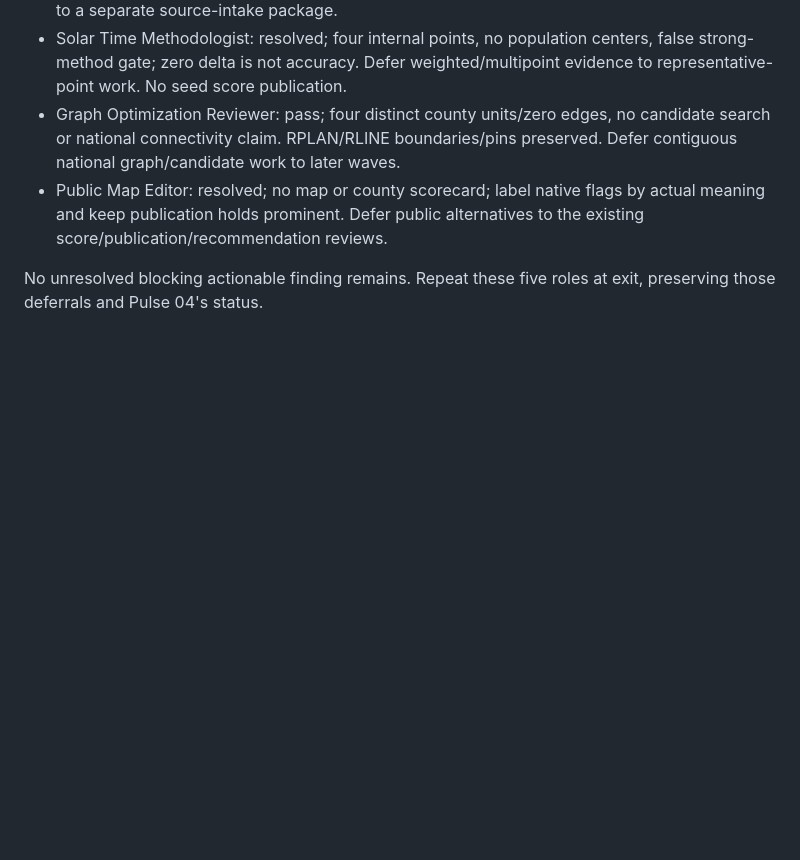
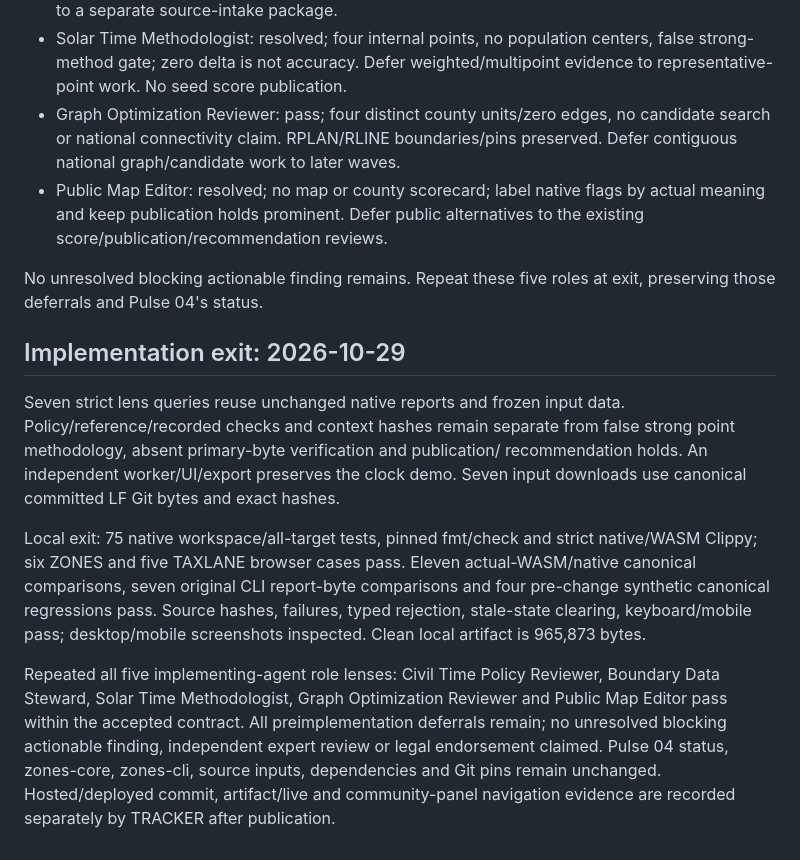
Before and after one commit to giodl73-repo/ZONES, a Markdown page: docs/specs/WP_WEB_002.md, the part around the change. GitHub-like rendering; blank space fills up the shorter version.

Commit message:
Record source inspector validation and five-role exit

```diff
--- a/docs/specs/WP_WEB_002.md
+++ b/docs/specs/WP_WEB_002.md
@@ -80,3 +80,27 @@ Implementing-agent role review, not independent expertise or legal endorsement:
 
 No unresolved blocking actionable finding remains. Repeat these five roles at
 exit, preserving those deferrals and Pulse 04's status.
+
+## Implementation exit: 2026-10-29
+
+Seven strict lens queries reuse unchanged native reports and frozen input data.
+Policy/reference/recorded checks and context hashes remain separate from false
+strong point methodology, absent primary-byte verification and publication/
+recommendation holds. An independent worker/UI/export preserves the clock demo.
+Seven input downloads use canonical committed LF Git bytes and exact hashes.
+
+Local exit: 75 native workspace/all-target tests, pinned fmt/check and strict
+native/WASM Clippy; six ZONES and five TAXLANE browser cases pass. Eleven
+actual-WASM/native canonical comparisons, seven original CLI report-byte
+comparisons and four pre-change synthetic canonical regressions pass. Source
+hashes, failures, typed rejection, stale-state clearing, keyboard/mobile pass;
+desktop/mobile screenshots inspected. Clean local artifact is 965,873 bytes.
+
+Repeated all five implementing-agent role lenses: Civil Time Policy Reviewer,
+Boundary Data Steward, Solar Time Methodologist, Graph Optimization Reviewer
+and Public Map Editor pass within the accepted contract. All preimplementation
+deferrals remain; no unresolved blocking actionable finding, independent expert
+review or legal endorsement claimed. Pulse 04 status, zones-core, zones-cli,
+source inputs, dependencies and Git pins remain unchanged. Hosted/deployed
+commit, artifact/live and community-panel navigation evidence are recorded
+separately by TRACKER after publication.
```
Also changed, not shown: 1 other file.
